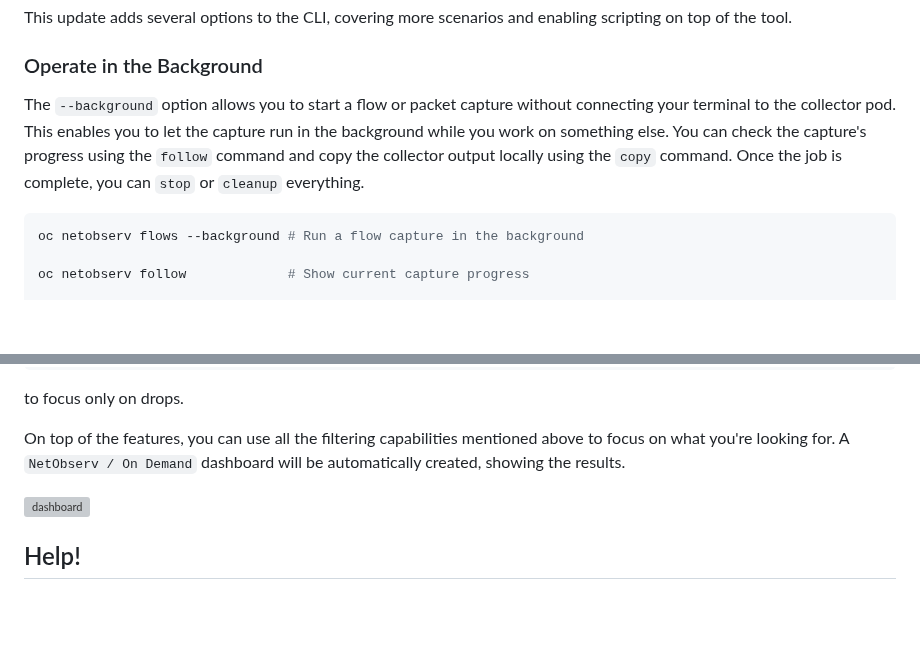
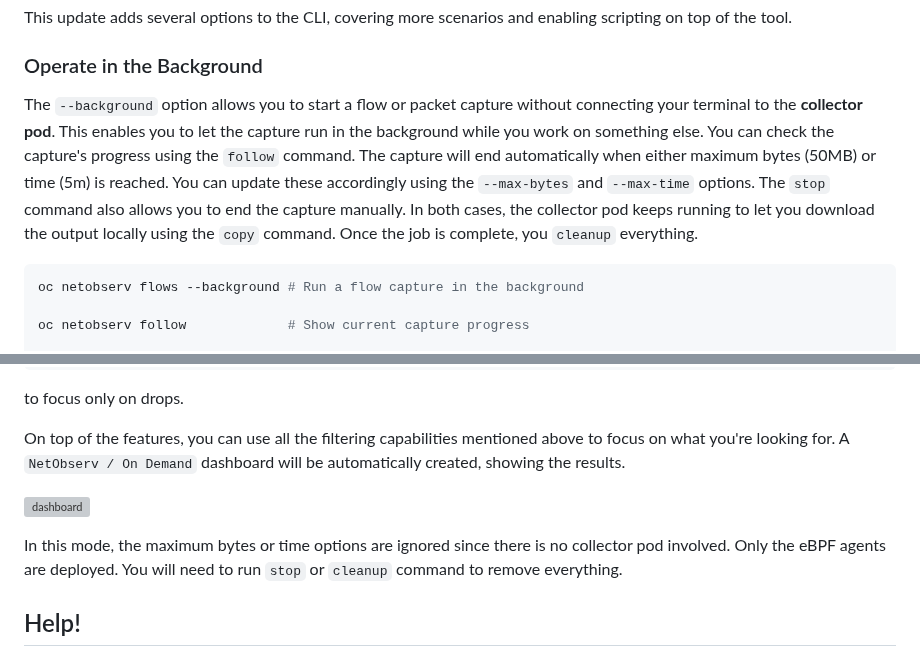
Before and after one commit to netobserv/netobserv.github.io, a Markdown page: content/posts/2025-01-23-cli_whats_new_1.8.md, 2 parts joined by grey strips. Rendered like a GitHub page; blank space fills up the shorter version; grey boxes are pictures that could not be loaded.

Commit message:
feedback on max time / bytes

````diff
--- a/content/posts/2025-01-23-cli_whats_new_1.8.md
+++ b/content/posts/2025-01-23-cli_whats_new_1.8.md
@@ -24,7 +24,12 @@ Since we [introduced the Network Observability CLI](./2024-07-25-cli.md), numero
 This update adds several options to the CLI, covering more scenarios and enabling scripting on top of the tool.
 
 ### Operate in the Background
-The `--background` option allows you to start a flow or packet capture without connecting your terminal to the collector pod. This enables you to let the capture run in the background while you work on something else. You can check the capture's progress using the `follow` command and copy the collector output locally using the `copy` command. Once the job is complete, you can `stop` or `cleanup` everything.
+The `--background` option allows you to start a flow or packet capture without connecting your terminal to the **collector pod**. This enables you to let the capture run in the background while you work on something else.
+You can check the capture's progress using the `follow` command.
+The capture will end automatically when either maximum bytes (50MB) or time (5m) is reached. You can update these accordingly using the `--max-bytes` and `--max-time` options.
+The `stop` command also allows you to end the capture manually.
+In both cases, the collector pod keeps running to let you download the output locally using the `copy` command.
+Once the job is complete, you `cleanup` everything.
 
 ```sh
 oc netobserv flows --background # Run a flow capture in the background
@@ -131,6 +136,9 @@ On top of the features, you can use all the filtering capabilities mentioned abo
 
 ![dashboard]({page.image('cli-whats-new-1-8/dashboard.png')})
 
+In this mode, the maximum bytes or time options are ignored since there is no collector pod involved. Only the eBPF agents are deployed.
+You will need to run `stop` or `cleanup` command to remove everything.
+
 ## Help!
 
 The help has been enhanced to provide examples for each command and option. You can type `oc netobserv help` for the general help message:
````
